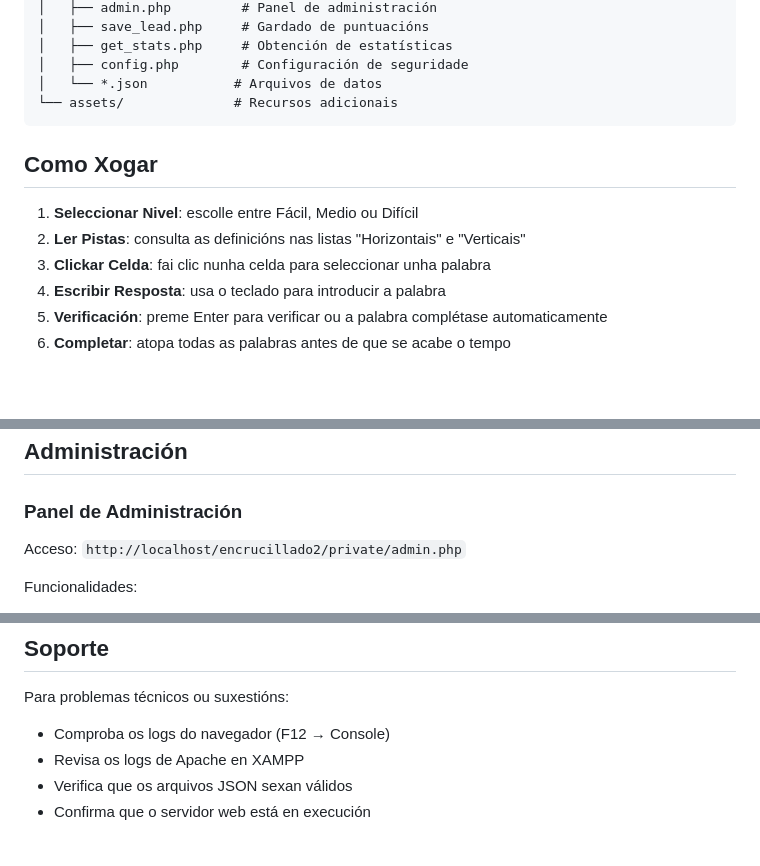
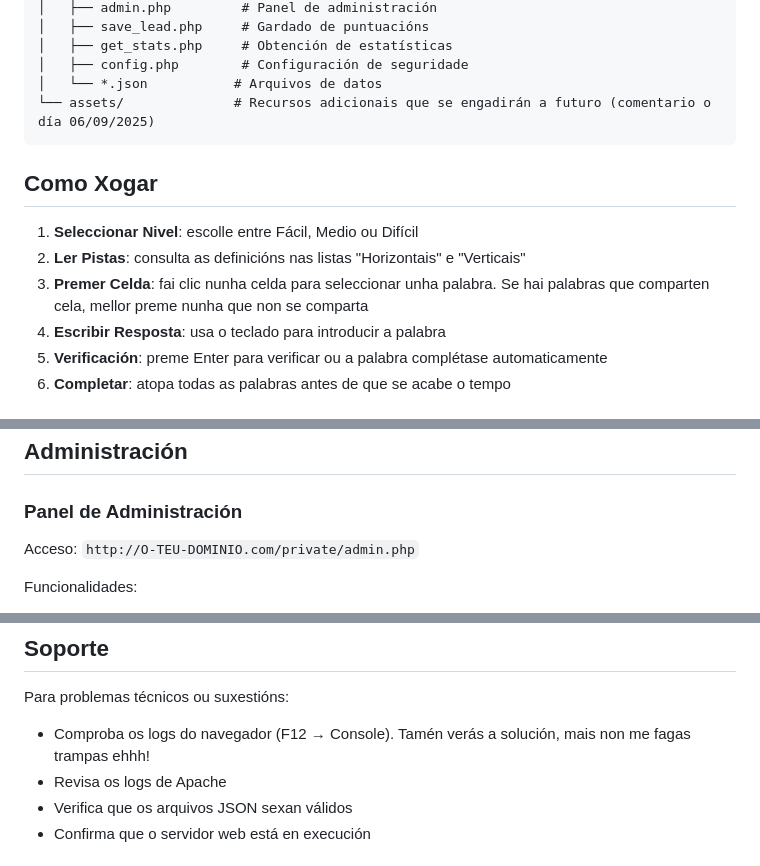
Before and after one commit to sanchezanxo/encrucillado-en-galego, a Markdown page: README.md, 3 parts joined by grey strips. Rendered like a GitHub page; blank space fills up the shorter version.

````diff
--- a/README.md
+++ b/README.md
@@ -73,14 +73,14 @@ encrucillado2/
 │   ├── get_stats.php     # Obtención de estatísticas
 │   ├── config.php        # Configuración de seguridade
 │   └── *.json           # Arquivos de datos
-└── assets/              # Recursos adicionais
+└── assets/              # Recursos adicionais que se engadirán a futuro (comentario o día 06/09/2025)
 ```
 
 ## Como Xogar
 
 1. **Seleccionar Nivel**: escolle entre Fácil, Medio ou Difícil
 2. **Ler Pistas**: consulta as definicións nas listas "Horizontais" e "Verticais"
-3. **Clickar Celda**: fai clic nunha celda para seleccionar unha palabra
+3. **Premer Celda**: fai clic nunha celda para seleccionar unha palabra. Se hai palabras que comparten cela, mellor preme nunha que non se comparta
 4. **Escribir Resposta**: usa o teclado para introducir a palabra
 5. **Verificación**: preme Enter para verificar ou a palabra complétase automaticamente
 6. **Completar**: atopa todas as palabras antes de que se acabe o tempo
@@ -101,7 +101,7 @@ encrucillado2/
 ## Administración
 
 ### Panel de Administración
-Acceso: `http://localhost/encrucillado2/private/admin.php`
+Acceso: `http://O-TEU-DOMINIO.com/private/admin.php`
 
 Funcionalidades:
 - Ver estatísticas de xogo
@@ -198,8 +198,8 @@ Proxecto educativo de código aberto para a promoción da lingua galega.
 ## Soporte
 
 Para problemas técnicos ou suxestións:
-- Comproba os logs do navegador (F12 → Console)
-- Revisa os logs de Apache en XAMPP
+- Comproba os logs do navegador (F12 → Console). Tamén verás a solución, mais non me fagas trampas ehhh!
+- Revisa os logs de Apache
 - Verifica que os arquivos JSON sexan válidos
 - Confirma que o servidor web está en execución
 
````
Also changed, not shown: other parts of README.md (+19 -22 lines).
